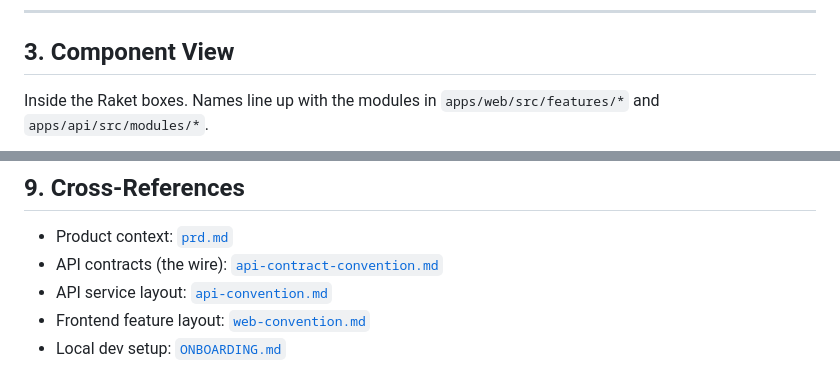
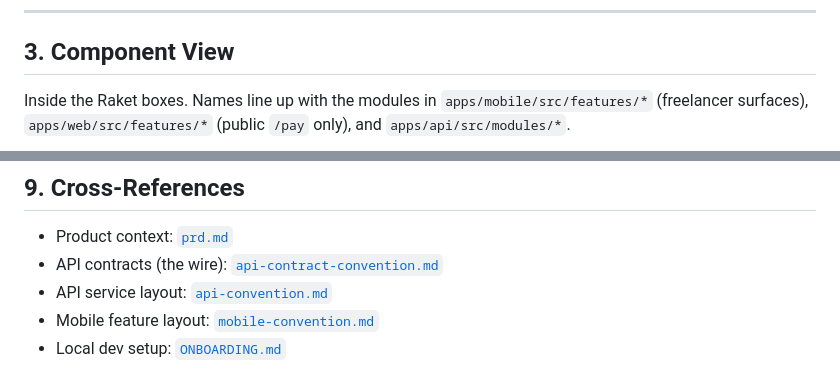
Before and after one commit to LodiAniez/teampagadian-hackathon, a Markdown page: docs/architecture.md, 2 parts joined by grey strips. GitHub-like rendering.

````diff
--- a/docs/architecture.md
+++ b/docs/architecture.md
@@ -122,7 +124,7 @@ flowchart LR
 
 ## 3. Component View
 
-Inside the Raket boxes. Names line up with the modules in `apps/web/src/features/*` and `apps/api/src/modules/*`.
+Inside the Raket boxes. Names line up with the modules in `apps/mobile/src/features/*` (freelancer surfaces), `apps/web/src/features/*` (public `/pay` only), and `apps/api/src/modules/*`.
 
 ```mermaid
 flowchart TB
@@ -435,5 +447,5 @@ flowchart LR
 - Product context: [`prd.md`](./prd.md)
 - API contracts (the wire): [`api-contract-convention.md`](./api-contract-convention.md)
 - API service layout: [`api-convention.md`](./api-convention.md)
-- Frontend feature layout: [`web-convention.md`](./web-convention.md)
+- Mobile feature layout: [`mobile-convention.md`](./mobile-convention.md)
 - Local dev setup: [`ONBOARDING.md`](./ONBOARDING.md)
````
Also changed, not shown: other parts of docs/architecture.md (+29 -17 lines).
